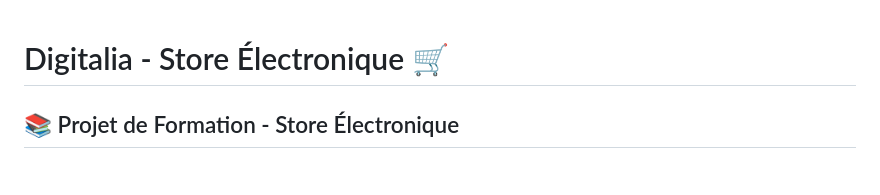
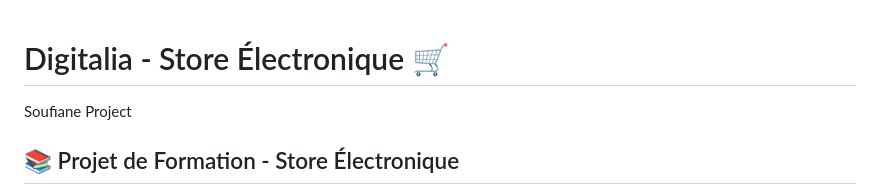
Before and after one commit to soufiane-mx/Digitalia-version1, a Markdown page: README.md, the part around the change. GitHub-like rendering.

Commit message:
master-branch

```diff
--- a/README.md
+++ b/README.md
@@ -1,5 +1,5 @@
 # Digitalia - Store Électronique 🛒
-
+Soufiane Project
 ## 📚 Projet de Formation - Store Électronique
 
 Bienvenue dans le projet **Digitalia** ! Ce projet est conçu pour vous apprendre à développer un store électronique complet en utilisant **HTML, CSS et JavaScript vanilla**.
```
